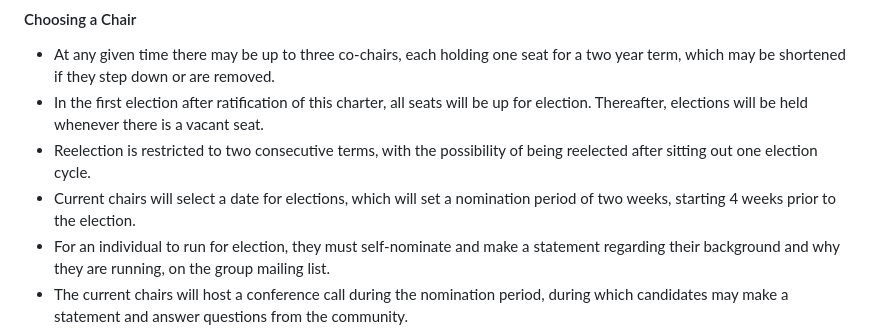
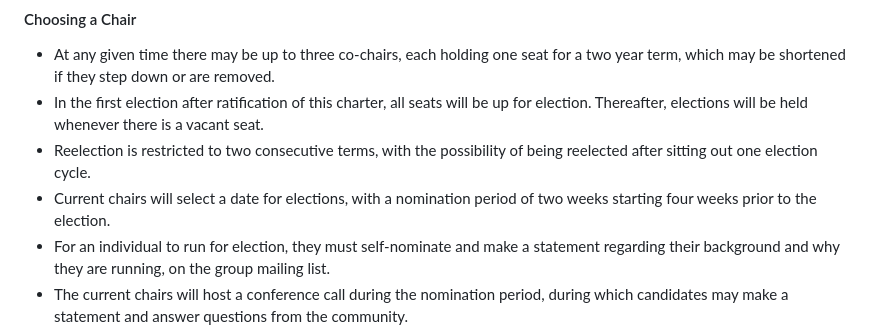
Before and after one commit to w3c-cg/solid, a Markdown page: charter/2023-09-01.md, the part around the change. Drawn GitHub-style.

Commit message:
Update charter/2023-09-01.md
Co-authored-by: Ted Thibodeau Jr <tthibodeau@openlinksw.com>

```diff
--- a/charter/2023-09-01.md
+++ b/charter/2023-09-01.md
@@ -166,7 +166,7 @@ An affiliation MAY submit one ballot that ranks candidates in their preferred or
 * At any given time there may be up to three co-chairs, each holding one seat for a two year term, which may be shortened if they step down or are removed.
 * In the first election after ratification of this charter, all seats will be up for election. Thereafter, elections will be held whenever there is a vacant seat.
 * Reelection is restricted to two consecutive terms, with the possibility of being reelected after sitting out one election cycle.
-* Current chairs will select a date for elections, which will set a nomination period of two weeks, starting 4 weeks prior to the election.
+* Current chairs will select a date for elections, with a nomination period of two weeks starting four weeks prior to the election.
 * For an individual to run for election, they must self-nominate and make a statement regarding their background and why they are running, on the group mailing list.
 * The current chairs will host a conference call during the nomination period, during which candidates may make a statement and answer questions from the community.
 * If, at the end of nominations, any given seat only has a single candidate, that candidate immediately wins that seat. For any seats with multiple nominees, there will be an election for those seats.
```
